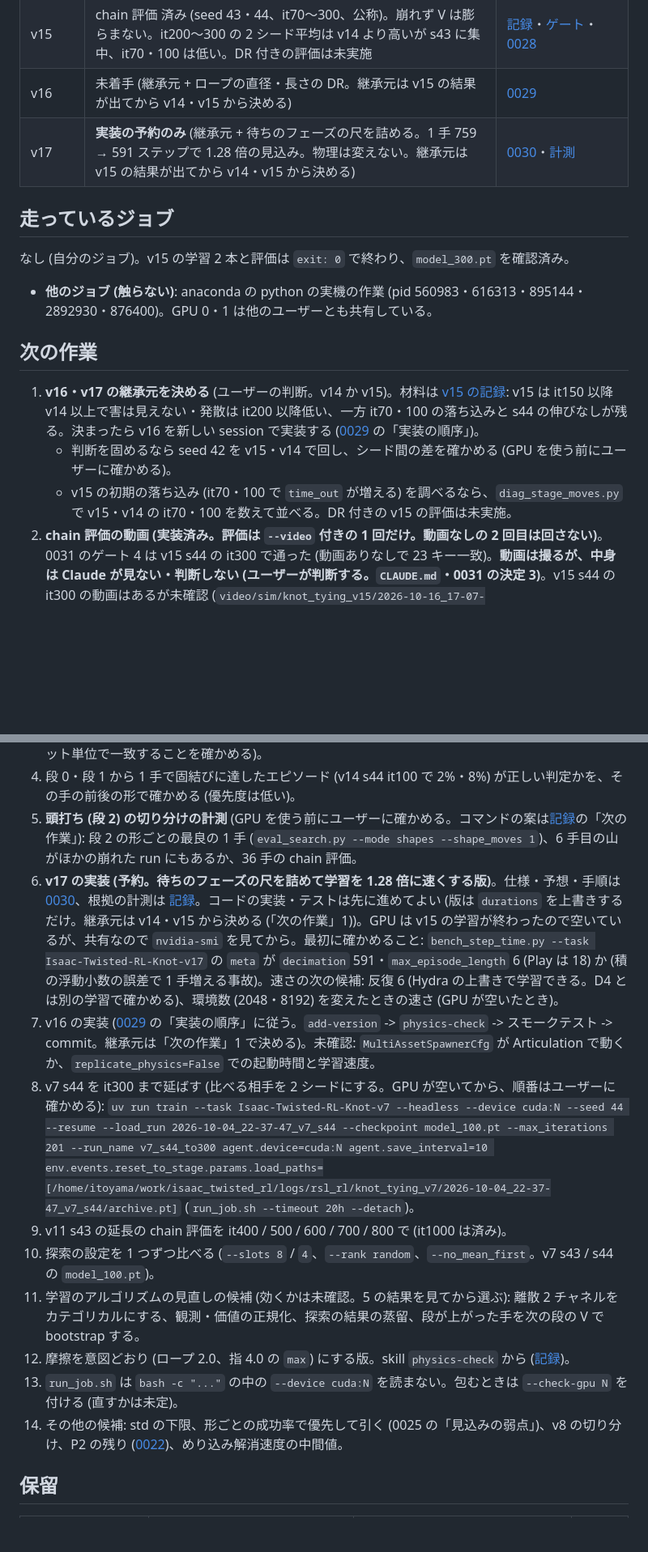
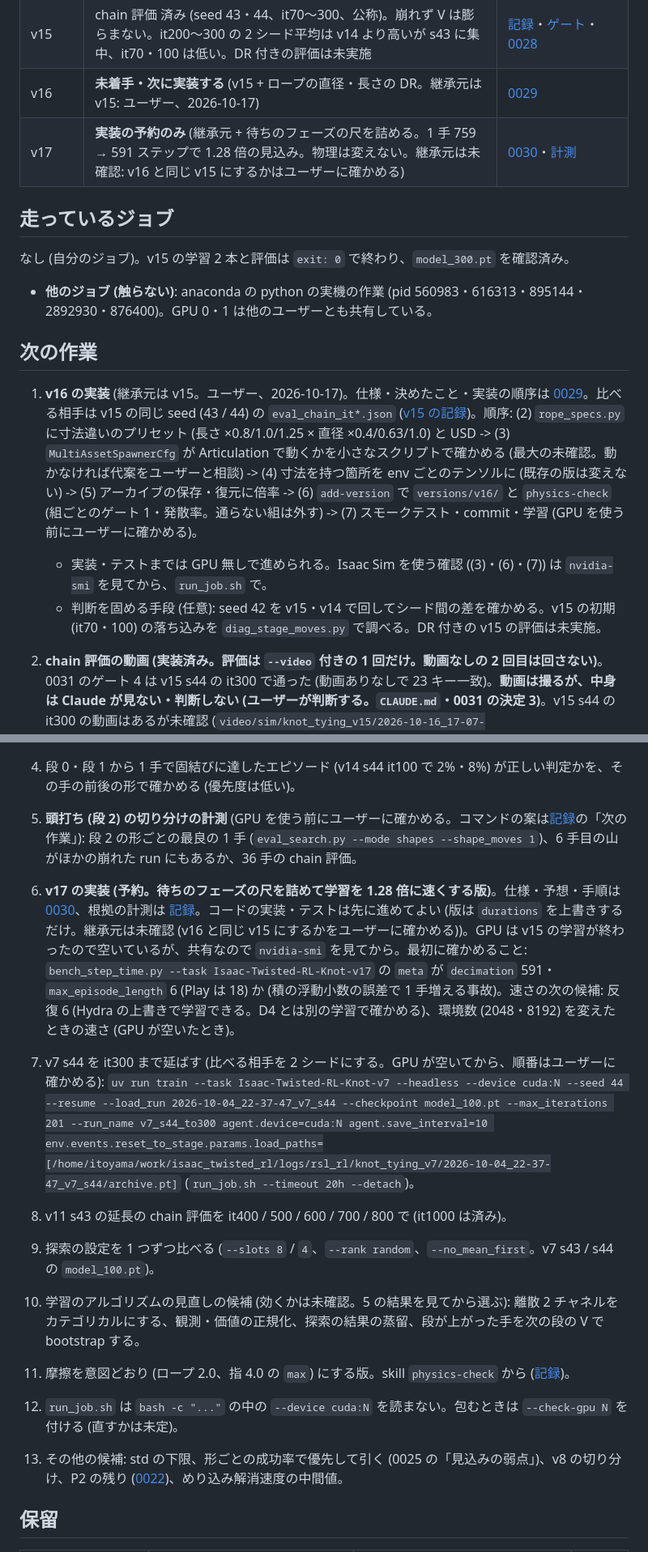
Before and after one commit to ItoYamato7777/isaac_twisted_rl, a Markdown page: docs/STATUS.md, 2 parts joined by grey strips. Shown at 81% size. GitHub-like rendering; blank space fills up the shorter version.

```diff
--- a/docs/STATUS.md
+++ b/docs/STATUS.md
@@ -26,8 +26,8 @@
 | v13 | chain 評価 済み (seed 43・44、it70〜300)。罰則は張り付きの割合を減らさず、s44 は v12 s44 と同じ型に崩れた | [v13](experiments/2026-10-14_v13_bounds-loss.md) |
 | v14 | chain 評価 済み (seed 43・44、it70〜300、公称と DR 付き)。2 シードとも崩れず、it100 以降 v13 を大きく上回った。記録のある it300 の値で最も高い | [v14](experiments/2026-10-15_v14_s0-reshape-dr-priv-critic.md)・[0027](decisions/0027-v14-s0-reshape-dr-priv-critic.md)・[ゲート](experiments/2026-10-14_v14_physics-gate.md) |
 | v15 | chain 評価 済み (seed 43・44、it70〜300、公称)。崩れず V は膨らまない。it200〜300 の 2 シード平均は v14 より高いが s43 に集中、it70・100 は低い。DR 付きの評価は未実施 | [記録](experiments/2026-10-16_v15_timeout-bootstrap-fix.md)・[ゲート](experiments/2026-10-16_v15_timeout-gate.md)・[0028](decisions/0028-v15-timeout-bootstrap-fix.md) |
-| v16 | 未着手 (継承元 + ロープの直径・長さの DR。継承元は v15 の結果が出てから v14・v15 から決める) | [0029](decisions/0029-v16-rope-size-dr.md) |
-| v17 | **実装の予約のみ** (継承元 + 待ちのフェーズの尺を詰める。1 手 759 → 591 ステップで 1.28 倍の見込み。物理は変えない。継承元は v15 の結果が出てから v14・v15 から決める) | [0030](decisions/0030-v17-shorter-wait-phases.md)・[計測](experiments/2026-10-16_physics-speed.md) |
+| v16 | **未着手・次に実装する** (v15 + ロープの直径・長さの DR。継承元は v15: ユーザー、2026-10-17) | [0029](decisions/0029-v16-rope-size-dr.md) |
+| v17 | **実装の予約のみ** (継承元 + 待ちのフェーズの尺を詰める。1 手 759 → 591 ステップで 1.28 倍の見込み。物理は変えない。継承元は未確認: v16 と同じ v15 にするかはユーザーに確かめる) | [0030](decisions/0030-v17-shorter-wait-phases.md)・[計測](experiments/2026-10-16_physics-speed.md) |
 
 ## 走っているジョブ
 
@@ -37,22 +37,22 @@
 
 ## 次の作業
 
-1. **v16・v17 の継承元を決める** (ユーザーの判断。v14 か v15)。材料は [v15 の記録](experiments/2026-10-16_v15_timeout-bootstrap-fix.md): v15 は it150 以降 v14 以上で害は見えない・発散は it200 以降低い、一方 it70・100 の落ち込みと s44 の伸びなしが残る。決まったら v16 を新しい session で実装する ([0029](decisions/0029-v16-rope-size-dr.md) の「実装の順序」)。
-   - 判断を固めるなら seed 42 を v15・v14 で回し、シード間の差を確かめる (GPU を使う前にユーザーに確かめる)。
-   - v15 の初期の落ち込み (it70・100 で `time_out` が増える) を調べるなら、`diag_stage_moves.py` で v15・v14 の it70・100 を数えて並べる。DR 付きの v15 の評価は未実施。
+1. **v16 の実装** (継承元は v15。ユーザー、2026-10-17)。仕様・決めたこと・実装の順序は [0029](decisions/0029-v16-rope-size-dr.md)。比べる相手は v15 の同じ seed (43 / 44) の `eval_chain_it*.json` ([v15 の記録](experiments/2026-10-16_v15_timeout-bootstrap-fix.md))。順序: (2) `rope_specs.py` に寸法違いのプリセット (長さ ×0.8/1.0/1.25 × 直径 ×0.4/0.63/1.0) と USD -> (3) `MultiAssetSpawnerCfg` が Articulation で動くかを小さなスクリプトで確かめる (最大の未確認。動かなければ代案をユーザーと相談) -> (4) 寸法を持つ箇所を env ごとのテンソルに (既存の版は変えない) -> (5) アーカイブの保存・復元に倍率 -> (6) `add-version` で `versions/v16/` と `physics-check` (組ごとのゲート 1・発散率。通らない組は外す) -> (7) スモークテスト・commit・学習 (GPU を使う前にユーザーに確かめる)。
+   - 実装・テストまでは GPU 無しで進められる。Isaac Sim を使う確認 ((3)・(6)・(7)) は `nvidia-smi` を見てから、`run_job.sh` で。
+   - 判断を固める手段 (任意): seed 42 を v15・v14 で回してシード間の差を確かめる。v15 の初期 (it70・100) の落ち込みを `diag_stage_moves.py` で調べる。DR 付きの v15 の評価は未実施。
+
 2. **chain 評価の動画 (実装済み。評価は `--video` 付きの 1 回だけ。動画なしの 2 回目は回さない)**。0031 のゲート 4 は v15 s44 の it300 で通った (動画ありなしで 23 キー一致)。**動画は撮るが、中身は Claude が見ない・判断しない (ユーザーが判断する。`CLAUDE.md`・0031 の決定 3)**。v15 s44 の it300 の動画はあるが未確認 (`video/sim/knot_tying_v15/2026-10-16_17-07-55_v15_s44/eval_chain_it300_video/`)。ルート直下の `knot_*_mock.mp4` と `README.md` の変更はユーザーのもの (触らない)。
 3. DR 付きの評価の内訳を見るなら、`eval_chain.py` に env ごとの倍率の記録を足す (既定の評価とビット単位で一致することを確かめる)。
 4. 段 0・段 1 から 1 手で固結びに達したエピソード (v14 s44 it100 で 2%・8%) が正しい判定かを、その手の前後の形で確かめる (優先度は低い)。
 5. **頭打ち (段 2) の切り分けの計測** (GPU を使う前にユーザーに確かめる。コマンドの案は[記録](experiments/2026-10-15_timeout-bootstrap-and-stage2-bottleneck.md)の「次の作業」): 段 2 の形ごとの最良の 1 手 (`eval_search.py --mode shapes --shape_moves 1`)、6 手目の山がほかの崩れた run にもあるか、36 手の chain 評価。
-6. **v17 の実装 (予約。待ちのフェーズの尺を詰めて学習を 1.28 倍に速くする版)**。仕様・予想・手順は [0030](decisions/0030-v17-shorter-wait-phases.md)、根拠の計測は [記録](experiments/2026-10-16_physics-speed.md)。コードの実装・テストは先に進めてよい (版は `durations` を上書きするだけ。継承元は v14・v15 から決める (「次の作業」1))。GPU は v15 の学習が終わったので空いているが、共有なので `nvidia-smi` を見てから。最初に確かめること: `bench_step_time.py --task Isaac-Twisted-RL-Knot-v17` の `meta` が `decimation` 591・`max_episode_length` 6 (Play は 18) か (積の浮動小数の誤差で 1 手増える事故)。速さの次の候補: 反復 6 (Hydra の上書きで学習できる。D4 とは別の学習で確かめる)、環境数 (2048・8192) を変えたときの速さ (GPU が空いたとき)。
-7. v16 の実装 ([0029](decisions/0029-v16-rope-size-dr.md) の「実装の順序」に従う。`add-version` -> `physics-check` -> スモークテスト -> commit。継承元は「次の作業」1 で決める)。未確認: `MultiAssetSpawnerCfg` が Articulation で動くか、`replicate_physics=False` での起動時間と学習速度。
-8. v7 s44 を it300 まで延ばす (比べる相手を 2 シードにする。GPU が空いてから、順番はユーザーに確かめる): `uv run train --task Isaac-Twisted-RL-Knot-v7 --headless --device cuda:N --seed 44 --resume --load_run 2026-10-04_22-37-47_v7_s44 --checkpoint model_100.pt --max_iterations 201 --run_name v7_s44_to300 agent.device=cuda:N agent.save_interval=10 env.events.reset_to_stage.params.load_paths=[/home/itoyama/work/isaac_twisted_rl/logs/rsl_rl/knot_tying_v7/2026-10-04_22-37-47_v7_s44/archive.pt]` (`run_job.sh --timeout 20h --detach`)。
-9. v11 s43 の延長の chain 評価を it400 / 500 / 600 / 700 / 800 で (it1000 は済み)。
-10. 探索の設定を 1 つずつ比べる (`--slots 8` / `4`、`--rank random`、`--no_mean_first`。v7 s43 / s44 の `model_100.pt`)。
-11. 学習のアルゴリズムの見直しの候補 (効くかは未確認。5 の結果を見てから選ぶ): 離散 2 チャネルをカテゴリカルにする、観測・価値の正規化、探索の結果の蒸留、段が上がった手を次の段の V で bootstrap する。
-12. 摩擦を意図どおり (ロープ 2.0、指 4.0 の `max`) にする版。skill `physics-check` から ([記録](experiments/2026-10-14_friction-binding.md))。
-13. `run_job.sh` は `bash -c "..."` の中の `--device cuda:N` を読まない。包むときは `--check-gpu N` を付ける (直すかは未定)。
-14. その他の候補: std の下限、形ごとの成功率で優先して引く (0025 の「見込みの弱点」)、v8 の切り分け、P2 の残り ([0022](decisions/0022-p2-one-version-each.md))、めり込み解消速度の中間値。
+6. **v17 の実装 (予約。待ちのフェーズの尺を詰めて学習を 1.28 倍に速くする版)**。仕様・予想・手順は [0030](decisions/0030-v17-shorter-wait-phases.md)、根拠の計測は [記録](experiments/2026-10-16_physics-speed.md)。コードの実装・テストは先に進めてよい (版は `durations` を上書きするだけ。継承元は未確認 (v16 と同じ v15 にするかをユーザーに確かめる))。GPU は v15 の学習が終わったので空いているが、共有なので `nvidia-smi` を見てから。最初に確かめること: `bench_step_time.py --task Isaac-Twisted-RL-Knot-v17` の `meta` が `decimation` 591・`max_episode_length` 6 (Play は 18) か (積の浮動小数の誤差で 1 手増える事故)。速さの次の候補: 反復 6 (Hydra の上書きで学習できる。D4 とは別の学習で確かめる)、環境数 (2048・8192) を変えたときの速さ (GPU が空いたとき)。
+7. v7 s44 を it300 まで延ばす (比べる相手を 2 シードにする。GPU が空いてから、順番はユーザーに確かめる): `uv run train --task Isaac-Twisted-RL-Knot-v7 --headless --device cuda:N --seed 44 --resume --load_run 2026-10-04_22-37-47_v7_s44 --checkpoint model_100.pt --max_iterations 201 --run_name v7_s44_to300 agent.device=cuda:N agent.save_interval=10 env.events.reset_to_stage.params.load_paths=[/home/itoyama/work/isaac_twisted_rl/logs/rsl_rl/knot_tying_v7/2026-10-04_22-37-47_v7_s44/archive.pt]` (`run_job.sh --timeout 20h --detach`)。
+8. v11 s43 の延長の chain 評価を it400 / 500 / 600 / 700 / 800 で (it1000 は済み)。
+9. 探索の設定を 1 つずつ比べる (`--slots 8` / `4`、`--rank random`、`--no_mean_first`。v7 s43 / s44 の `model_100.pt`)。
+10. 学習のアルゴリズムの見直しの候補 (効くかは未確認。5 の結果を見てから選ぶ): 離散 2 チャネルをカテゴリカルにする、観測・価値の正規化、探索の結果の蒸留、段が上がった手を次の段の V で bootstrap する。
+11. 摩擦を意図どおり (ロープ 2.0、指 4.0 の `max`) にする版。skill `physics-check` から ([記録](experiments/2026-10-14_friction-binding.md))。
+12. `run_job.sh` は `bash -c "..."` の中の `--device cuda:N` を読まない。包むときは `--check-gpu N` を付ける (直すかは未定)。
+13. その他の候補: std の下限、形ごとの成功率で優先して引く (0025 の「見込みの弱点」)、v8 の切り分け、P2 の残り ([0022](decisions/0022-p2-one-version-each.md))、めり込み解消速度の中間値。
 
 ## 保留
 
```
Also changed, not shown: other parts of docs/STATUS.md (+2 -2 lines), docs/decisions/0029-v16-rope-size-dr.md (+5 -5 lines).
